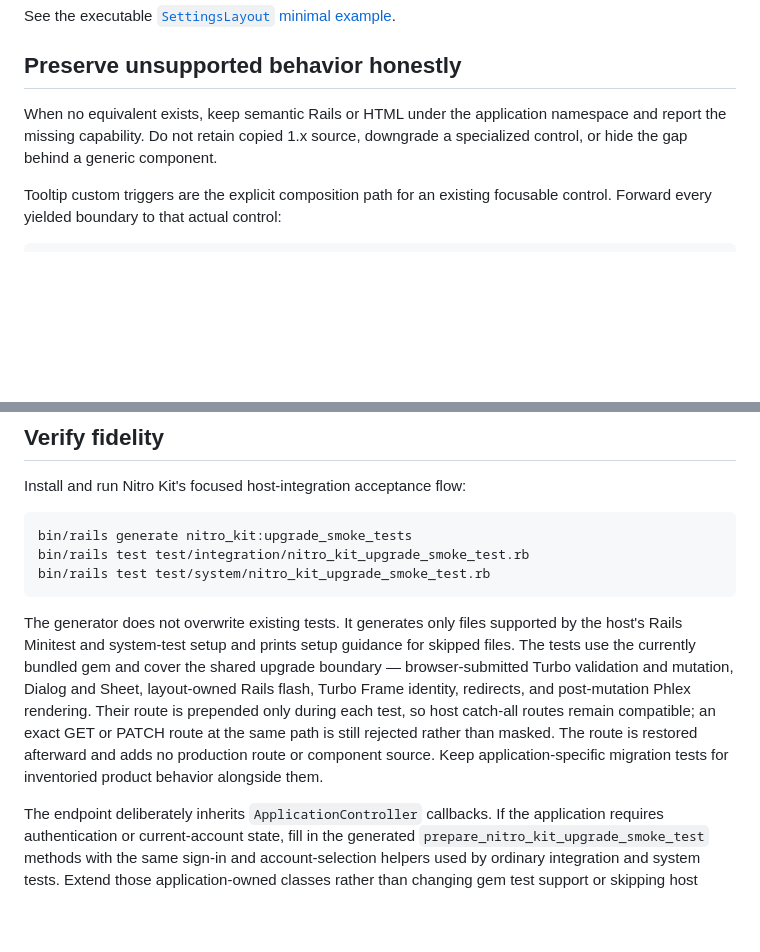
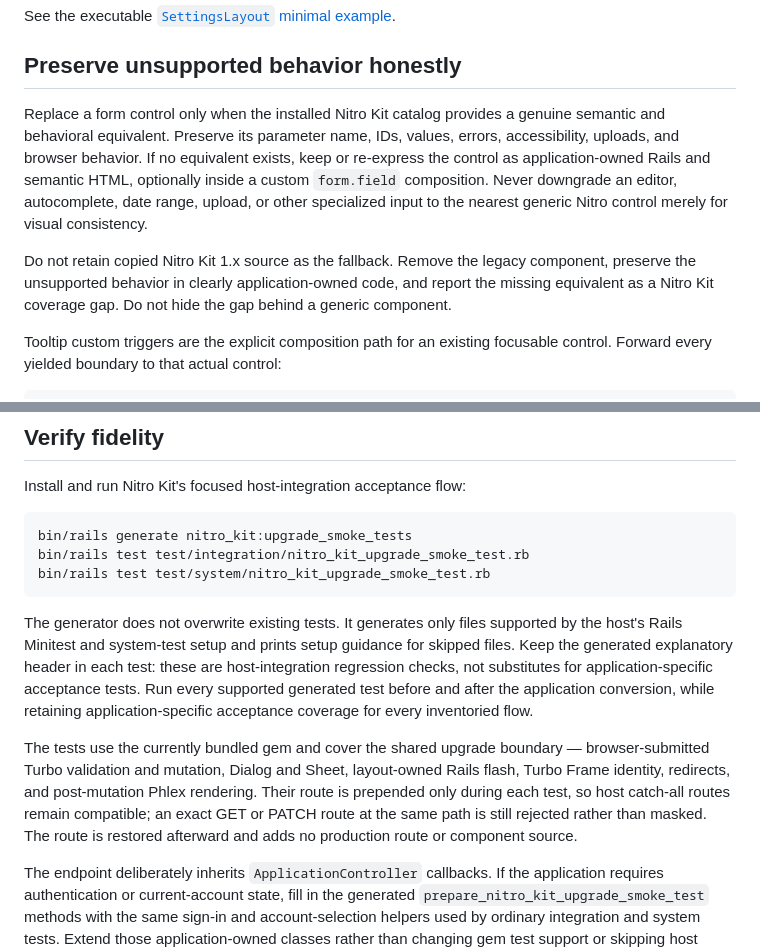
Before and after one commit to mikker/nitro_kit, a Markdown page: docs/migration_1_to_2.md, 2 parts joined by grey strips. Drawn GitHub-style; blank space fills up the shorter version.

```diff
--- a/docs/migration_1_to_2.md
+++ b/docs/migration_1_to_2.md
@@ -247,9 +247,18 @@ See the executable
 
 ## Preserve unsupported behavior honestly
 
-When no equivalent exists, keep semantic Rails or HTML under the application
-namespace and report the missing capability. Do not retain copied 1.x source,
-downgrade a specialized control, or hide the gap behind a generic component.
+Replace a form control only when the installed Nitro Kit catalog provides a
+genuine semantic and behavioral equivalent. Preserve its parameter name, IDs,
+values, errors, accessibility, uploads, and browser behavior. If no equivalent
+exists, keep or re-express the control as application-owned Rails and semantic
+HTML, optionally inside a custom `form.field` composition. Never downgrade an
+editor, autocomplete, date range, upload, or other specialized input to the
+nearest generic Nitro control merely for visual consistency.
+
+Do not retain copied Nitro Kit 1.x source as the fallback. Remove the legacy
+component, preserve the unsupported behavior in clearly application-owned
+code, and report the missing equivalent as a Nitro Kit coverage gap. Do not
+hide the gap behind a generic component.
 
 Tooltip custom triggers are the explicit composition path for an existing
 focusable control. Forward every yielded boundary to that actual control:
@@ -282,15 +291,19 @@ bin/rails test test/system/nitro_kit_upgrade_smoke_test.rb
 
 The generator does not overwrite existing tests. It generates only files
 supported by the host's Rails Minitest and system-test setup and prints setup
-guidance for skipped files. The tests use the currently bundled gem and cover
-the shared upgrade boundary — browser-submitted Turbo validation and mutation,
-Dialog and Sheet, layout-owned Rails flash, Turbo Frame identity, redirects,
-and post-mutation Phlex rendering. Their route is prepended only during each
-test, so host catch-all routes remain compatible; an exact GET or PATCH route
-at the same path is still rejected rather than masked. The route is restored
-afterward and adds no production route or component source. Keep
-application-specific migration tests for inventoried
-product behavior alongside them.
+guidance for skipped files. Keep the generated explanatory header in each
+test: these are host-integration regression checks, not substitutes for
+application-specific acceptance tests. Run every supported generated test
+before and after the application conversion, while retaining
+application-specific acceptance coverage for every inventoried flow.
+
+The tests use the currently bundled gem and cover the shared upgrade boundary
+— browser-submitted Turbo validation and mutation, Dialog and Sheet,
+layout-owned Rails flash, Turbo Frame identity, redirects, and post-mutation
+Phlex rendering. Their route is prepended only during each test, so host
+catch-all routes remain compatible; an exact GET or PATCH route at the same
+path is still rejected rather than masked. The route is restored afterward and
+adds no production route or component source.
 
 The endpoint deliberately inherits `ApplicationController` callbacks. If the
 application requires authentication or current-account state, fill in the
```
Also changed, not shown: docs/agent_guide.md (+3 -42 lines).
